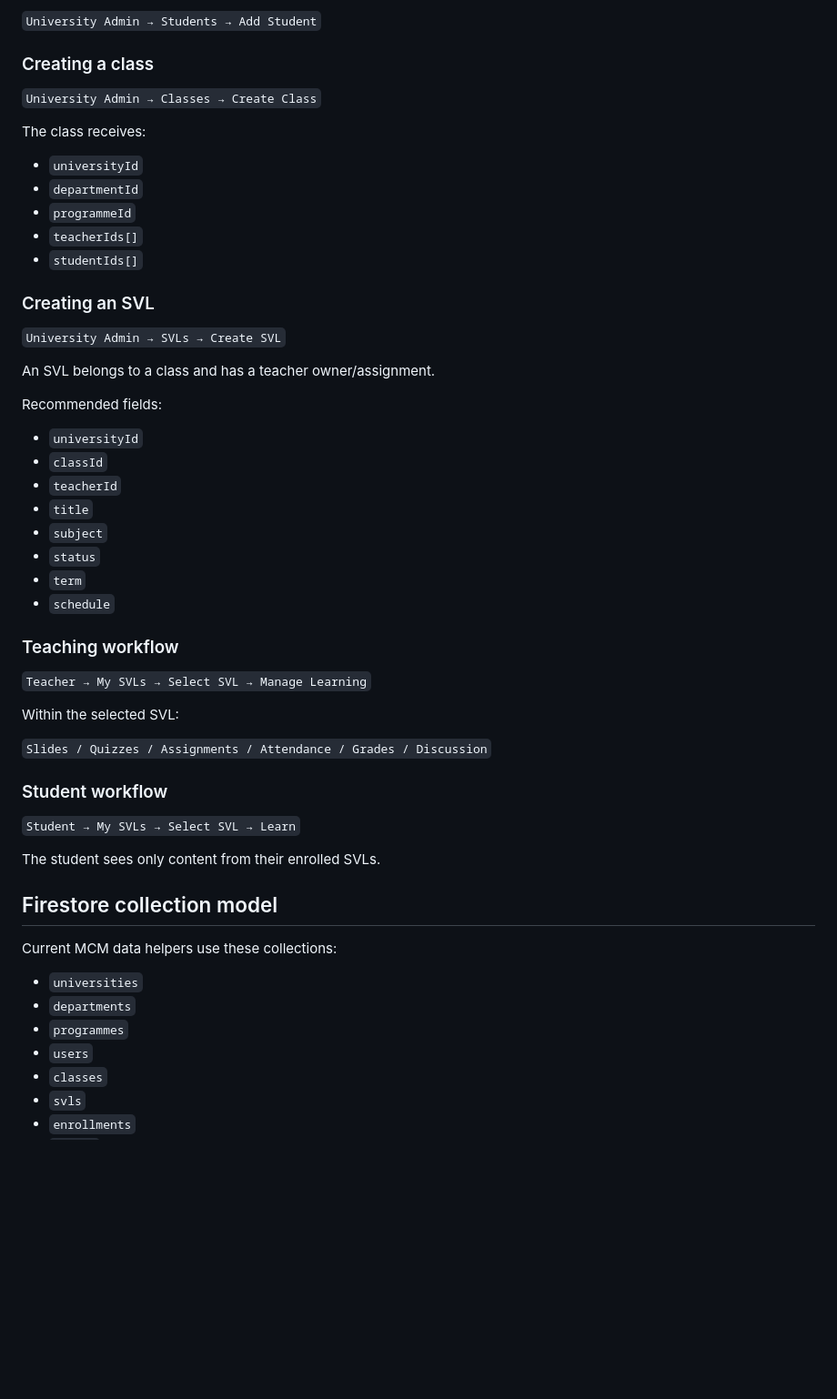
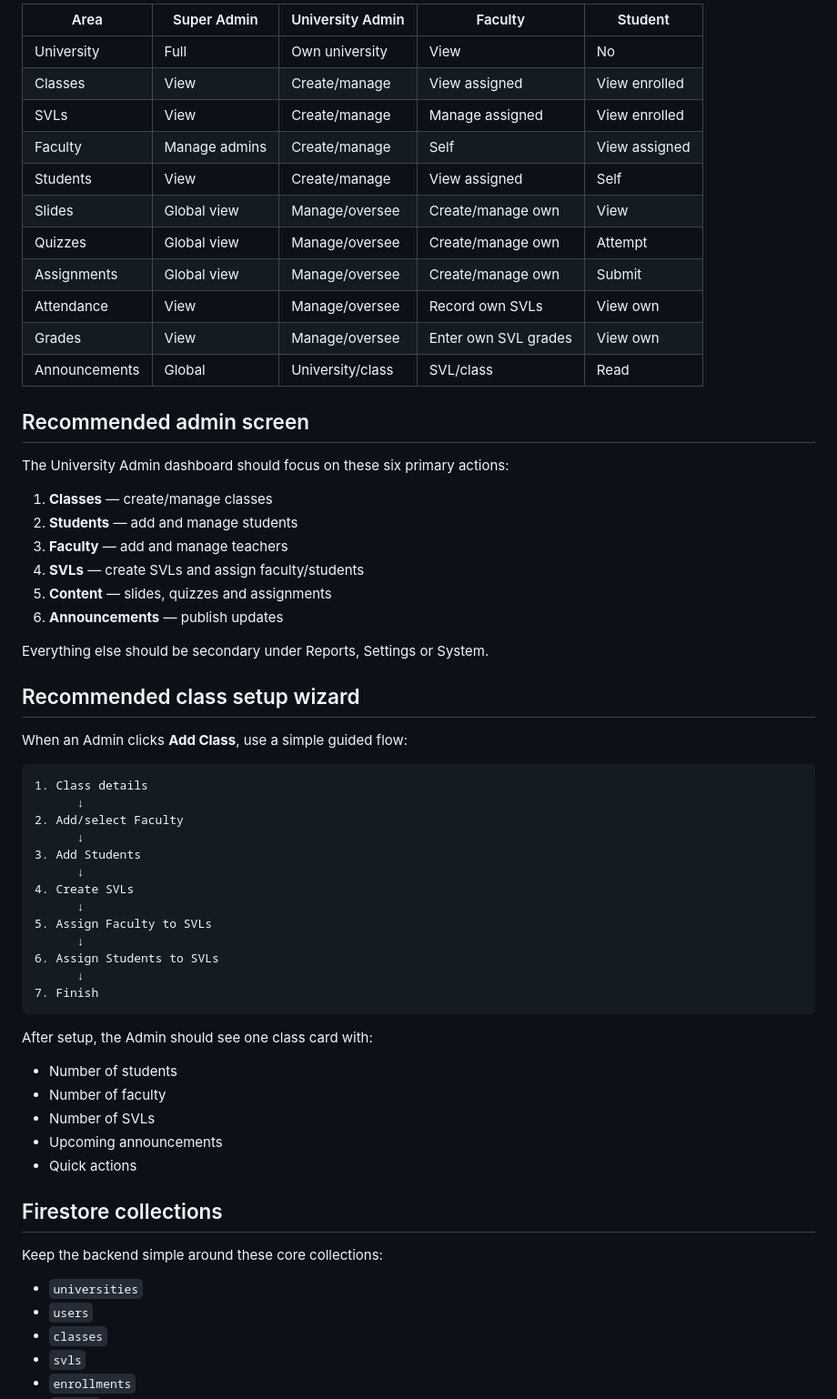
Before and after one commit to Webster-02/MCM-App, a Markdown page: MCM-ARCHITECTURE.md, the part around one of its changes. Shown at 91% size. GitHub-like rendering; blank space fills up the shorter version.

````diff
--- a/MCM-ARCHITECTURE.md
+++ b/MCM-ARCHITECTURE.md
@@ -117,56 +166,64 @@ The university gets a unique `universityId`. The admin account is linked to that
 
-`University Admin → Students → Add Student`
+| Area | Super Admin | University Admin | Faculty | Student |
+|---|---|---|---|---|
+| University | Full | Own university | View | No |
+| Classes | View | Create/manage | View assigned | View enrolled |
+| SVLs | View | Create/manage | Manage assigned | View enrolled |
+| Faculty | Manage admins | Create/manage | Self | View assigned |
+| Students | View | Create/manage | View assigned | Self |
+| Slides | Global view | Manage/oversee | Create/manage own | View |
+| Quizzes | Global view | Manage/oversee | Create/manage own | Attempt |
+| Assignments | Global view | Manage/oversee | Create/manage own | Submit |
+| Attendance | View | Manage/oversee | Record own SVLs | View own |
+| Grades | View | Manage/oversee | Enter own SVL grades | View own |
+| Announcements | Global | University/class | SVL/class | Read |
 
-### Creating a class
+## Recommended admin screen
 
-`University Admin → Classes → Create Class`
+The University Admin dashboard should focus on these six primary actions:
 
-The class receives:
+1. **Classes** — create/manage classes
+2. **Students** — add and manage students
+3. **Faculty** — add and manage teachers
+4. **SVLs** — create SVLs and assign faculty/students
+5. **Content** — slides, quizzes and assignments
+6. **Announcements** — publish updates
 
-- `universityId`
-- `departmentId`
-- `programmeId`
-- `teacherIds[]`
-- `studentIds[]`
+Everything else should be secondary under Reports, Settings or System.
 
-### Creating an SVL
+## Recommended class setup wizard
 
-`University Admin → SVLs → Create SVL`
+When an Admin clicks **Add Class**, use a simple guided flow:
 
-An SVL belongs to a class and has a teacher owner/assignment.
+```text
+1. Class details
+      ↓
+2. Add/select Faculty
+      ↓
+3. Add Students
+      ↓
+4. Create SVLs
+      ↓
+5. Assign Faculty to SVLs
+      ↓
+6. Assign Students to SVLs
+      ↓
+7. Finish
+```
 
-Recommended fields:
+After setup, the Admin should see one class card with:
 
-- `universityId`
-- `classId`
-- `teacherId`
-- `title`
-- `subject`
-- `status`
-- `term`
-- `schedule`
+- Number of students
+- Number of faculty
+- Number of SVLs
+- Upcoming announcements
+- Quick actions
 
-### Teaching workflow
+## Firestore collections
 
-`Teacher → My SVLs → Select SVL → Manage Learning`
-
-Within the selected SVL:
-
-`Slides / Quizzes / Assignments / Attendance / Grades / Discussion`
-
-### Student workflow
-
-`Student → My SVLs → Select SVL → Learn`
-
-The student sees only content from their enrolled SVLs.
-
-## Firestore collection model
-
-Current MCM data helpers use these collections:
+Keep the backend simple around these core collections:
 
 - `universities`
-- `departments`
-- `programmes`
 - `users`
 - `classes`
 - `svls`
````
Also changed, not shown: other parts of MCM-ARCHITECTURE.md (+129 -130 lines).
